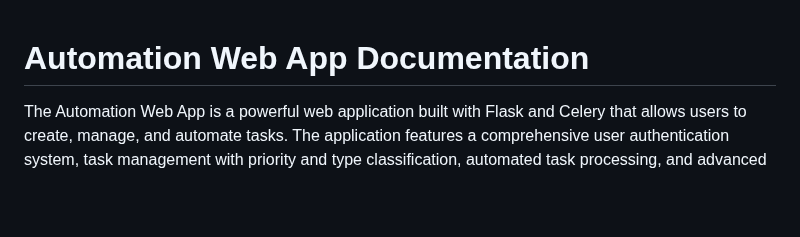
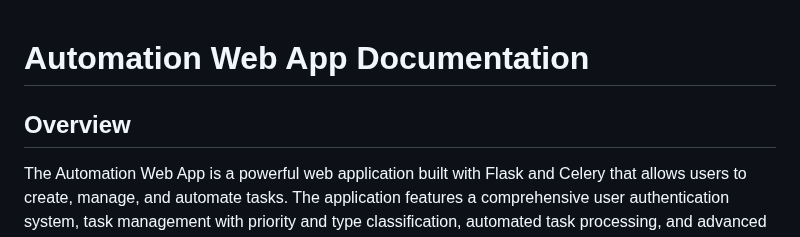
Before and after one commit to Yesh2344/Automation-Web-Application, a Markdown page: README.md, the part around the change. Rendered like a GitHub page; blank space fills up the shorter version.

```diff
--- a/README.md
+++ b/README.md
@@ -1,5 +1,6 @@
 # Automation Web App Documentation
 
+## Overview
 
 The Automation Web App is a powerful web application built with Flask and Celery that allows users to create, manage, and automate tasks. The application features a comprehensive user authentication system, task management with priority and type classification, automated task processing, and advanced features like data visualization, export/import functionality, webhook integration, and notification system.
 
```
